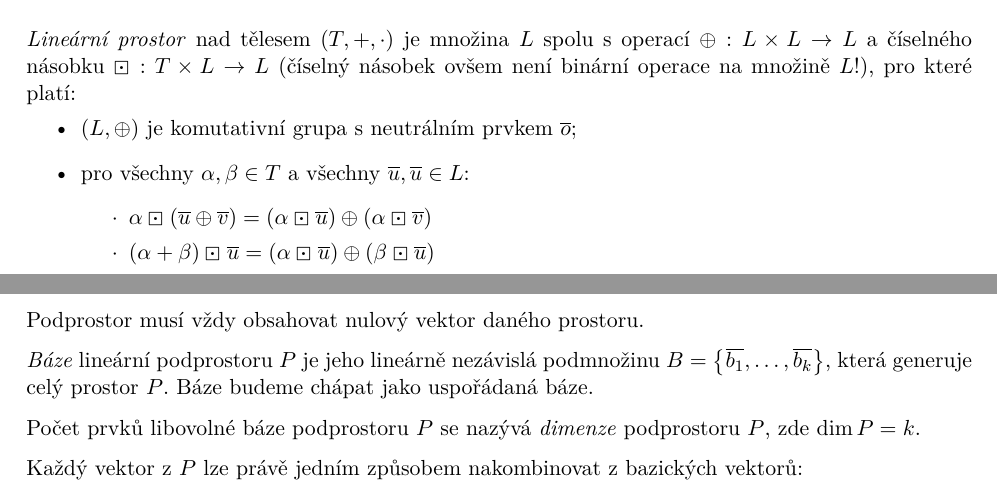
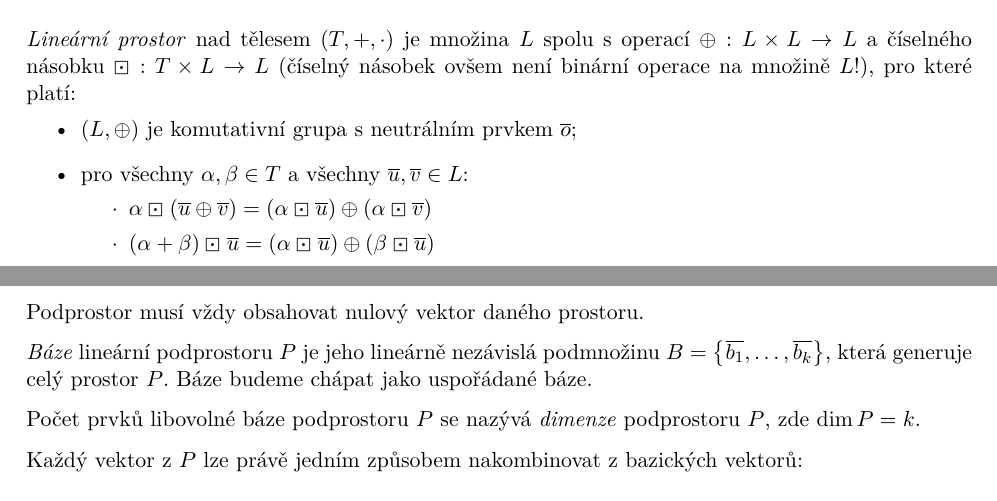
Before and after one commit to knedl1k/B2M01TIK, a LaTeX document (lectures/main.tex, which reads lectures/chapters/02.tex): two parts of page 17 of 24, joined at a grey line, cut so that both start at the same text. The pictures show the PDF file lectures/main.pdf that the author committed with the source.

Commit message:
fix typos

```diff
--- a/lectures/chapters/02.tex
+++ b/lectures/chapters/02.tex
@@ -5,7 +5,8 @@
 \vspace{-1em}
 \begin{itemize}
 	\item $(L, \oplus)$ je komutativní grupa s neutrálním prvkem $\ol{o}$;
-	\item pro všechny $\alpha, \beta \in T$ a všechny $\ol{u}, \ol{u} \in L$:
+	\item pro všechny $\alpha, \beta \in T$ a všechny $\ol{u}, \ol{v} \in L$:
+	\vspace{-0.5em}
 	\begin{itemize}[$\cdot$]
 		\item $\alpha \boxdot (\ol{u} \oplus \ol{v}) = (\alpha \boxdot \ol{u}) \oplus (\alpha \boxdot \ol{v})$
 		\item $(\alpha + \beta) \boxdot \ol{u} = (\alpha \boxdot \ol{u}) \oplus (\beta \boxdot \ol{u})$
@@ -36,7 +37,7 @@ Pro přehlednost slovo dáváme do závorek, neboť jsou obvyklým značením ve
 
 Podprostor musí vždy obsahovat nulový vektor daného prostoru.
 
-\ii{Báze} lineární podprostoru $P$ je jeho lineárně nezávislá podmnožinu $B = \bc{\ol{b_1}, \dots, \ol{b_k}}$, která generuje celý prostor $P$. Báze budeme chápat jako uspořádaná báze.
+\ii{Báze} lineární podprostoru $P$ je jeho lineárně nezávislá podmnožinu $B = \bc{\ol{b_1}, \dots, \ol{b_k}}$, která generuje celý prostor $P$. Báze budeme chápat jako uspořádané báze.
 
 Počet prvků libovolné báze podprostoru $P$ se nazývá \ii{dimenze} podprostoru $P$, zde $\dim P = k$.
 
```
Also changed, not shown: lectures/main.pdf, lectures/chapters/02.tex (2 more changed lines).
